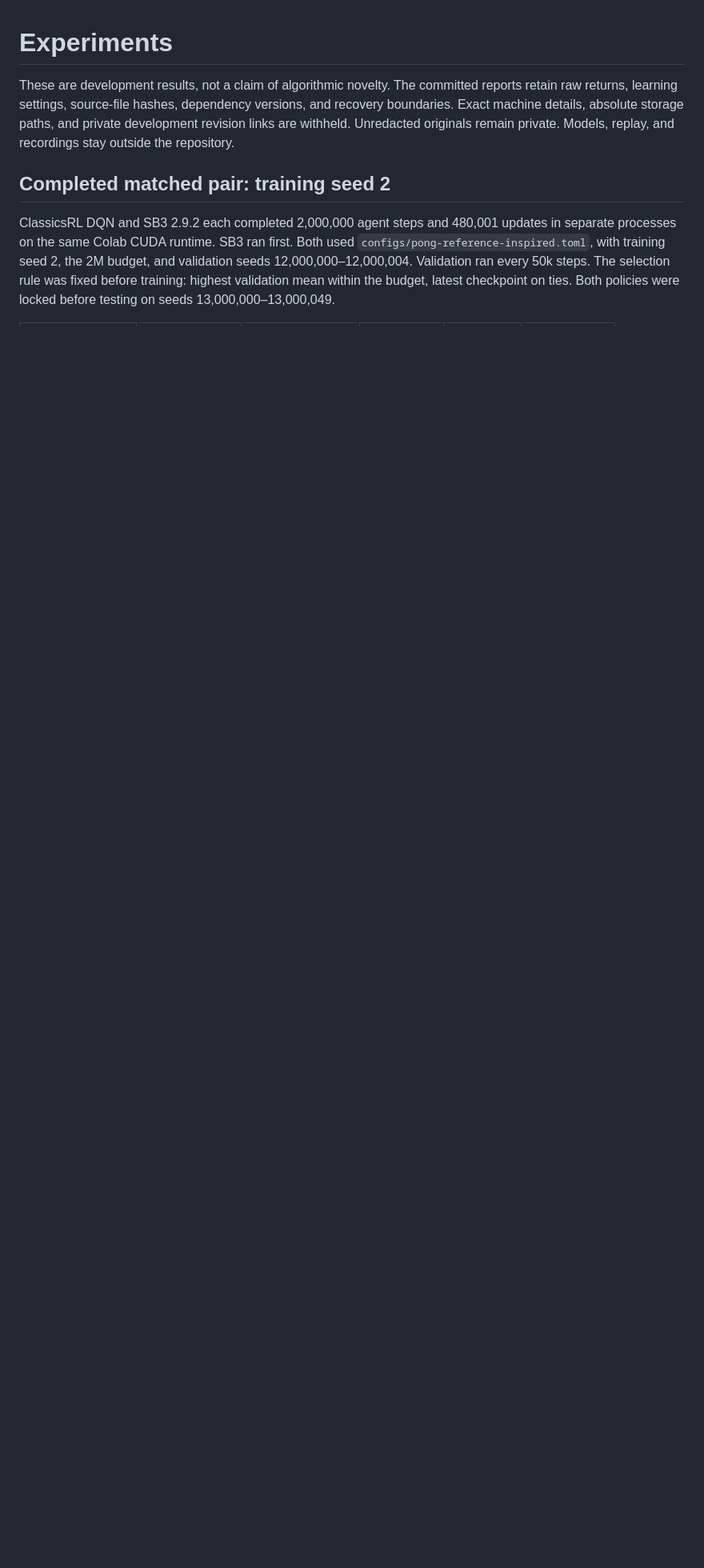
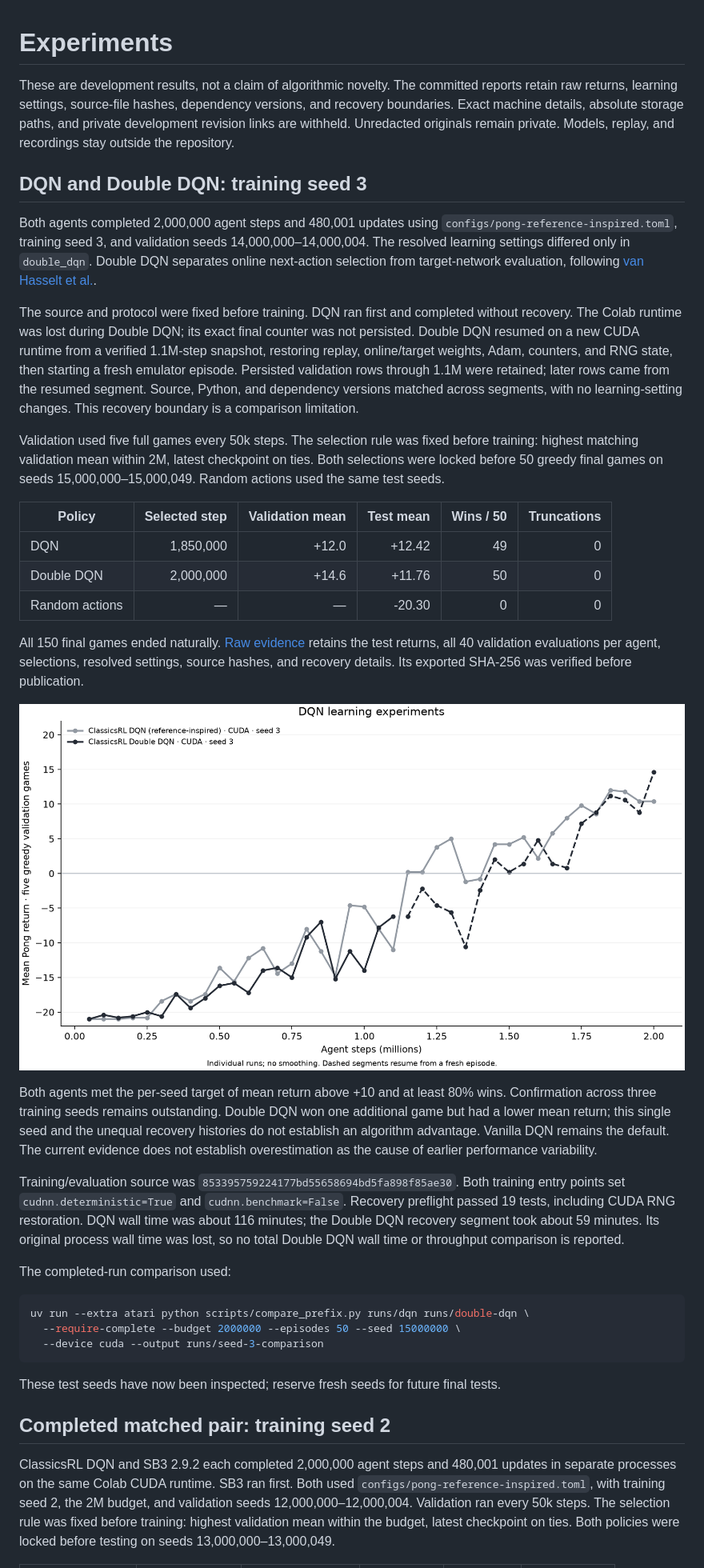
Before and after one commit to koloios/ClassicsRL, a Markdown page: docs/experiments.md, the part around one of its changes. Shown at 80% size. Rendered like a GitHub page; pictures changed too: docs/figures/dqn-double-dqn-seed-3.png (added); blank space fills up the shorter version.

````diff
--- a/docs/experiments.md
+++ b/docs/experiments.md
@@ -5,6 +5,65 @@ reports retain raw returns, learning settings, source-file hashes, dependency
 versions, and recovery boundaries. Exact machine details, absolute storage paths,
 and private development revision links are withheld. Unredacted originals remain private.
 Models, replay, and recordings stay outside the repository.
+
+## DQN and Double DQN: training seed 3
+
+Both agents completed 2,000,000 agent steps and 480,001 updates using
+`configs/pong-reference-inspired.toml`, training seed 3, and validation seeds
+14,000,000–14,000,004. The resolved learning settings differed only in
+`double_dqn`. Double DQN separates online next-action selection from target-network
+evaluation, following [van Hasselt et al.](https://arxiv.org/abs/1509.06461).
+
+The source and protocol were fixed before training. DQN ran first and completed
+without recovery. The Colab runtime was lost during Double DQN; its exact final
+counter was not persisted. Double DQN resumed on a new CUDA runtime from a verified
+1.1M-step snapshot, restoring replay, online/target weights, Adam, counters, and
+RNG state, then starting a fresh emulator episode. Persisted validation rows
+through 1.1M were retained; later rows came from the resumed segment. Source,
+Python, and dependency versions matched across segments, with no learning-setting
+changes. This recovery boundary is a comparison limitation.
+
+Validation used five full games every 50k steps. The selection rule was fixed
+before training: highest matching validation mean within 2M, latest checkpoint on
+ties. Both selections were locked before 50 greedy final games on seeds
+15,000,000–15,000,049. Random actions used the same test seeds.
+
+| Policy | Selected step | Validation mean | Test mean | Wins / 50 | Truncations |
+| --- | ---: | ---: | ---: | ---: | ---: |
+| DQN | 1,850,000 | +12.0 | +12.42 | 49 | 0 |
+| Double DQN | 2,000,000 | +14.6 | +11.76 | 50 | 0 |
+| Random actions | — | — | -20.30 | 0 | 0 |
+
+All 150 final games ended naturally. [Raw evidence](experiments/dqn-double-dqn-seed-3.json)
+retains the test returns, all 40 validation evaluations per agent, selections,
+resolved settings, source hashes, and recovery details. Its exported SHA-256 was
+verified before publication.
+
+![Seed-3 DQN and Double DQN validation curves](figures/dqn-double-dqn-seed-3.png)
+
+Both agents met the per-seed target of mean return above +10 and at least 80%
+wins. Confirmation across three training seeds remains outstanding. Double DQN
+won one additional game but had a lower mean return; this single seed and the
+unequal recovery histories do not establish an algorithm advantage. Vanilla DQN
+remains the default. The current evidence does not establish overestimation as
+the cause of earlier performance variability.
+
+Training/evaluation source was `853395759224177bd55658694bd5fa898f85ae30`.
+Both training entry points set `cudnn.deterministic=True` and
+`cudnn.benchmark=False`. Recovery preflight passed 19 tests, including CUDA RNG
+restoration. DQN wall time was about 116 minutes; the Double DQN recovery segment
+took about 59 minutes. Its original process wall time was lost, so no total Double
+DQN wall time or throughput comparison is reported.
+
+The completed-run comparison used:
+
+```sh
+uv run --extra atari python scripts/compare_prefix.py runs/dqn runs/double-dqn \
+  --require-complete --budget 2000000 --episodes 50 --seed 15000000 \
+  --device cuda --output runs/seed-3-comparison
+```
+
+These test seeds have now been inspected; reserve fresh seeds for future final tests.
 
 ## Completed matched pair: training seed 2
 
````
Also changed, not shown: other parts of docs/experiments.md (+0 -26 lines), README.md (+14 -14 lines), 1 other file.
